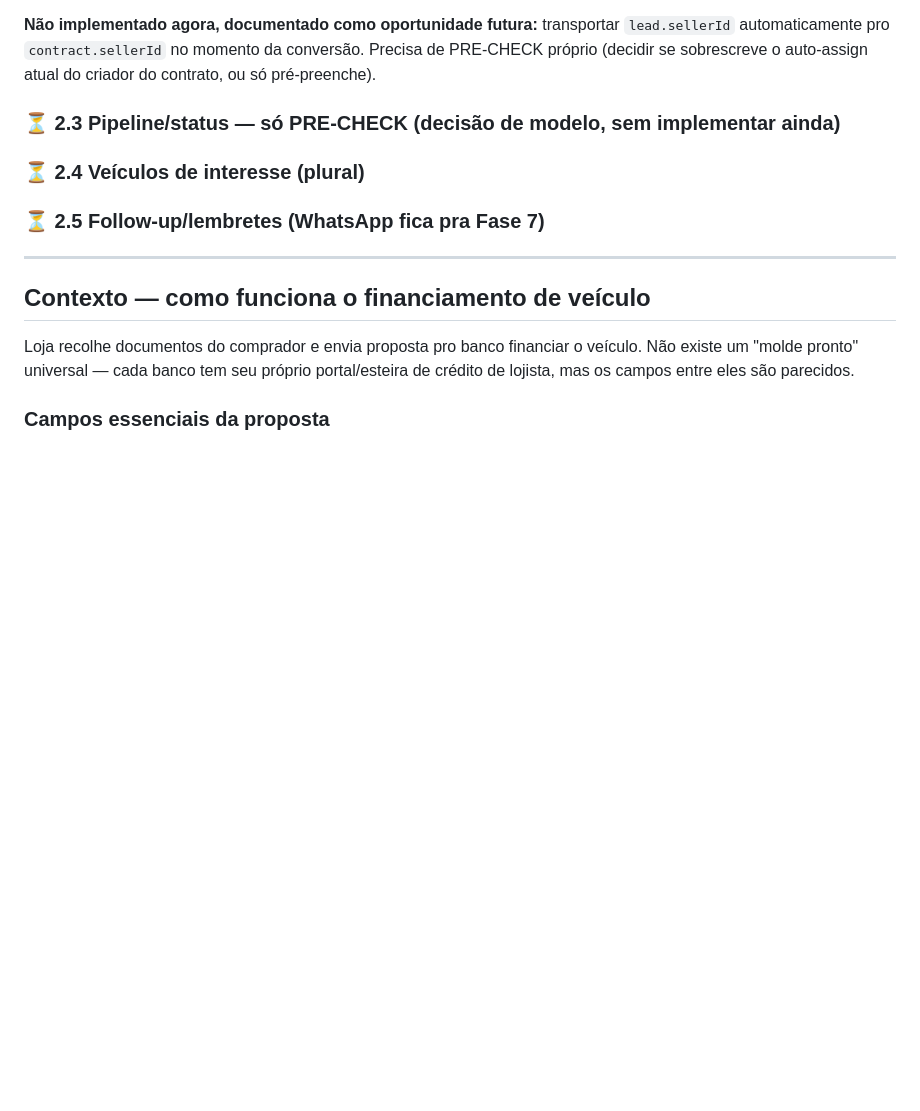
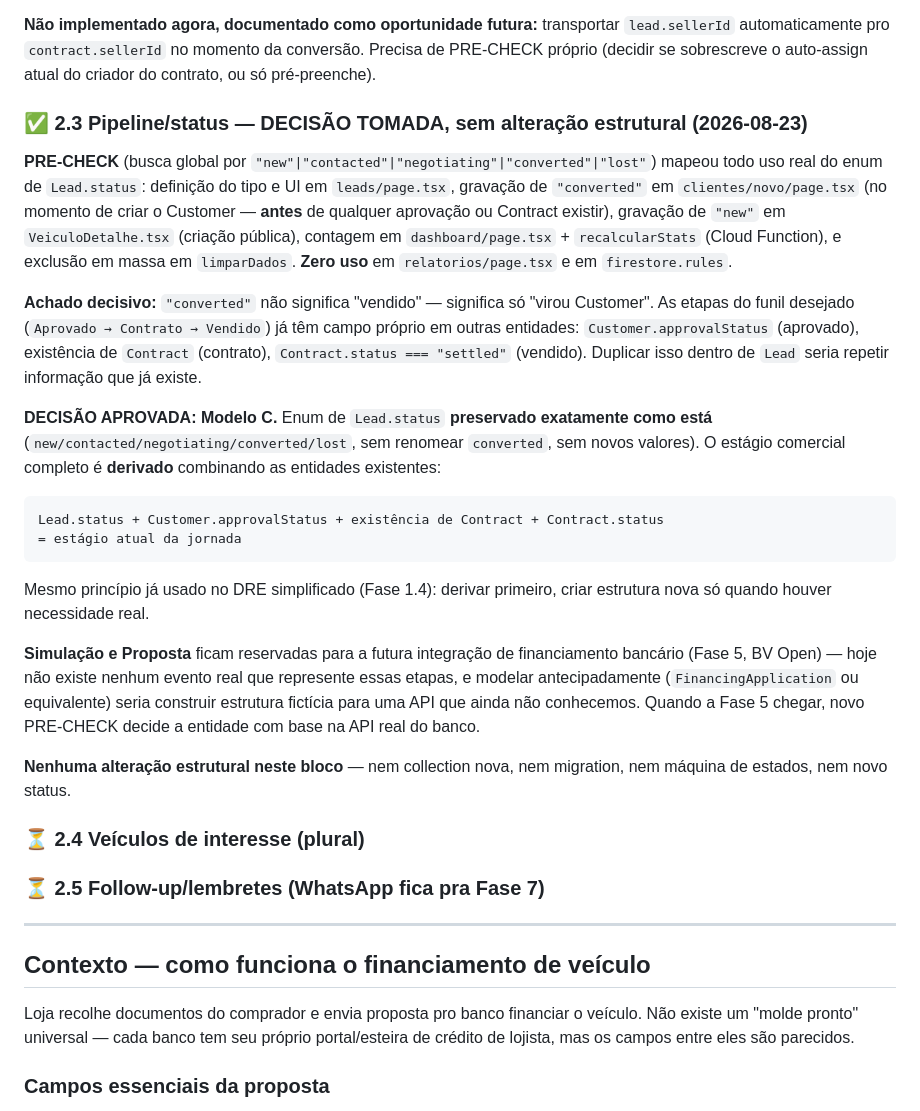
Before and after one commit to niltinhoapp/Financer-auto, a Markdown page: ROADMAP.md, the part around the change. GitHub-like rendering; blank space fills up the shorter version.

Commit message:
docs: record Modelo C decision for Bloco 2.3 (pipeline stays derived, no schema change)
No structural change in this block. Lead.status enum is preserved
exactly as-is. Commercial stage is derived from Lead.status +
Customer.approvalStatus + Contract existence/status, not duplicated
into a new Lead field. Simulacao/Proposta remain unmodeled until
Fase 5 (BV Open) provides a real API to model against.

See ROADMAP.md Fase 2, Bloco 2.3.

````diff
--- a/ROADMAP.md
+++ b/ROADMAP.md
@@ -106,7 +106,24 @@ Auditoria: `updateSellerId()` segue o mesmo padrão fire-and-forget-após-sucess
 
 **Não implementado agora, documentado como oportunidade futura:** transportar `lead.sellerId` automaticamente pro `contract.sellerId` no momento da conversão. Precisa de PRE-CHECK próprio (decidir se sobrescreve o auto-assign atual do criador do contrato, ou só pré-preenche).
 
-### ⏳ 2.3 Pipeline/status — só PRE-CHECK (decisão de modelo, sem implementar ainda)
+### ✅ 2.3 Pipeline/status — DECISÃO TOMADA, sem alteração estrutural (2026-08-23)
+
+**PRE-CHECK** (busca global por `"new"|"contacted"|"negotiating"|"converted"|"lost"`) mapeou todo uso real do enum de `Lead.status`: definição do tipo e UI em `leads/page.tsx`, gravação de `"converted"` em `clientes/novo/page.tsx` (no momento de criar o Customer — **antes** de qualquer aprovação ou Contract existir), gravação de `"new"` em `VeiculoDetalhe.tsx` (criação pública), contagem em `dashboard/page.tsx` + `recalcularStats` (Cloud Function), e exclusão em massa em `limparDados`. **Zero uso** em `relatorios/page.tsx` e em `firestore.rules`.
+
+**Achado decisivo:** `"converted"` não significa "vendido" — significa só "virou Customer". As etapas do funil desejado (`Aprovado → Contrato → Vendido`) já têm campo próprio em outras entidades: `Customer.approvalStatus` (aprovado), existência de `Contract` (contrato), `Contract.status === "settled"` (vendido). Duplicar isso dentro de `Lead` seria repetir informação que já existe.
+
+**DECISÃO APROVADA: Modelo C.** Enum de `Lead.status` **preservado exatamente como está** (`new/contacted/negotiating/converted/lost`, sem renomear `converted`, sem novos valores). O estágio comercial completo é **derivado** combinando as entidades existentes:
+
+```
+Lead.status + Customer.approvalStatus + existência de Contract + Contract.status
+= estágio atual da jornada
+```
+
+Mesmo princípio já usado no DRE simplificado (Fase 1.4): derivar primeiro, criar estrutura nova só quando houver necessidade real.
+
+**Simulação e Proposta** ficam reservadas para a futura integração de financiamento bancário (Fase 5, BV Open) — hoje não existe nenhum evento real que represente essas etapas, e modelar antecipadamente (`FinancingApplication` ou equivalente) seria construir estrutura fictícia para uma API que ainda não conhecemos. Quando a Fase 5 chegar, novo PRE-CHECK decide a entidade com base na API real do banco.
+
+**Nenhuma alteração estrutural neste bloco** — nem collection nova, nem migration, nem máquina de estados, nem novo status.
 
 ### ⏳ 2.4 Veículos de interesse (plural)
 
````
